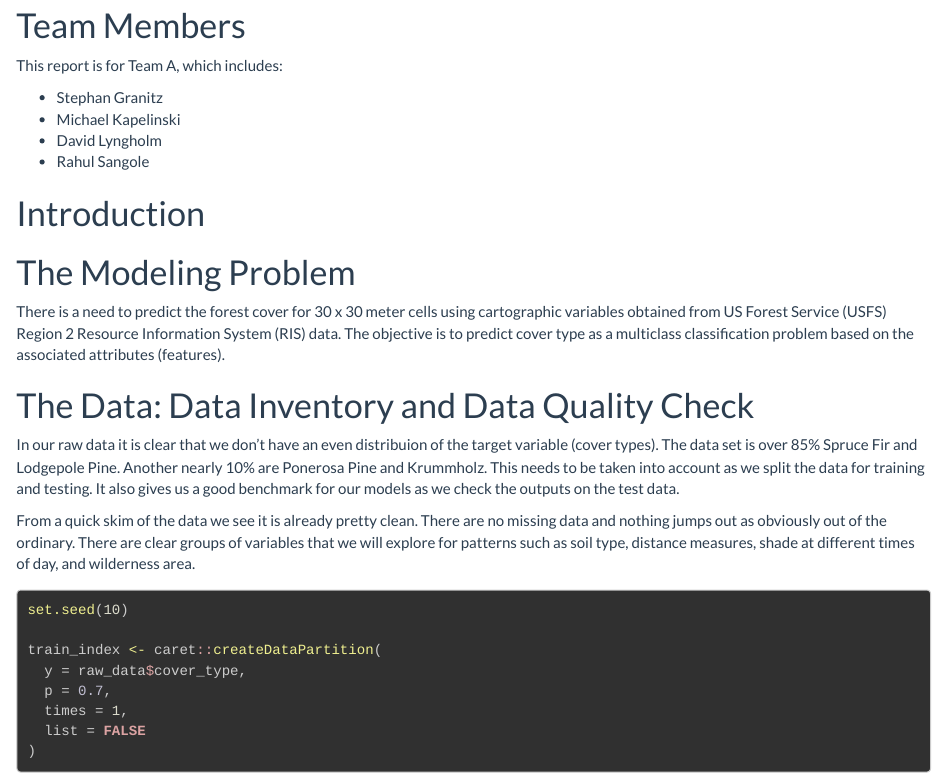
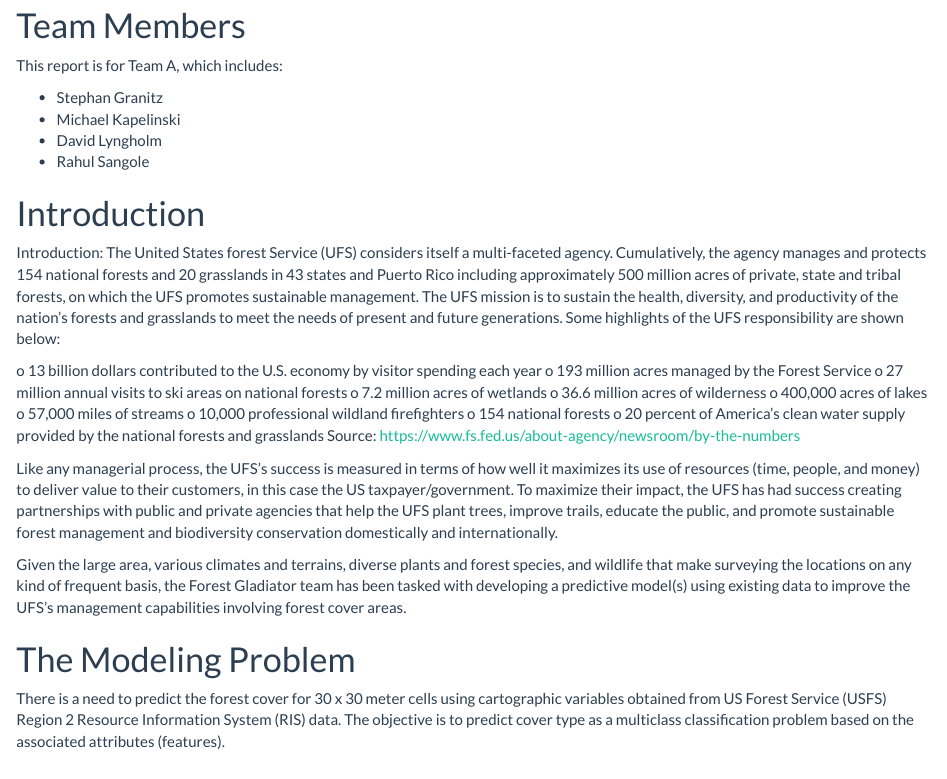
Before and after one commit to rsangole/454_FinalProject, an R Markdown document (reports/MidPointUpdate.Rmd): the page in a window 1100 px wide, from 140 px down. Rendered offline with R 4.5, knitr and Pandoc, with nearby package versions; some code elsewhere in the file could not run offline.

Commit message:
Update MidPointUpdate.Rmd

```diff
--- a/reports/MidPointUpdate.Rmd
+++ b/reports/MidPointUpdate.Rmd
@@ -45,6 +45,24 @@
 \newpage
 
 # Introduction
+Introduction:
+The United States forest Service (UFS) considers itself a multi-faceted agency.  Cumulatively, the agency manages and protects 154 national forests and 20 grasslands in 43 states and Puerto Rico including approximately 500 million acres of private, state and tribal forests, on which the UFS promotes sustainable management.   The UFS mission is to sustain the health, diversity, and productivity of the nation’s forests and grasslands to meet the needs of present and future generations.  Some highlights of the UFS responsibility are shown below:
+
+o	13 billion dollars contributed to the U.S. economy by visitor spending each year
+o	193 million acres managed by the Forest Service
+o	27 million annual visits to ski areas on national forests
+o	7.2 million acres of wetlands
+o	36.6 million acres of wilderness
+o	400,000 acres of lakes
+o	57,000 miles of streams
+o	10,000 professional wildland firefighters
+o	154 national forests
+o	20 percent of America’s clean water supply provided by the national forests and grasslands
+Source: https://www.fs.fed.us/about-agency/newsroom/by-the-numbers
+
+Like any managerial process, the UFS’s success is measured in terms of how well it maximizes its use of resources (time, people, and money) to deliver value to their customers, in this case the US taxpayer/government.  To maximize their impact, the UFS has had success creating partnerships with public and private agencies that help the UFS plant trees, improve trails, educate the public, and promote sustainable forest management and biodiversity conservation domestically and internationally.
+
+Given the large area, various climates and terrains, diverse plants and forest species, and wildlife that make surveying the locations on any kind of frequent basis, the Forest Gladiator team has been tasked with developing a predictive model(s) using existing data to improve the UFS’s management capabilities involving forest cover areas.
 
 # The Modeling Problem
 There is a need to predict the forest cover for 30 x 30 meter cells using cartographic variables obtained from US Forest Service (USFS) Region 2 Resource Information System (RIS) data.  The objective is to predict cover type as a multiclass classification problem based on the associated attributes (features).
```
